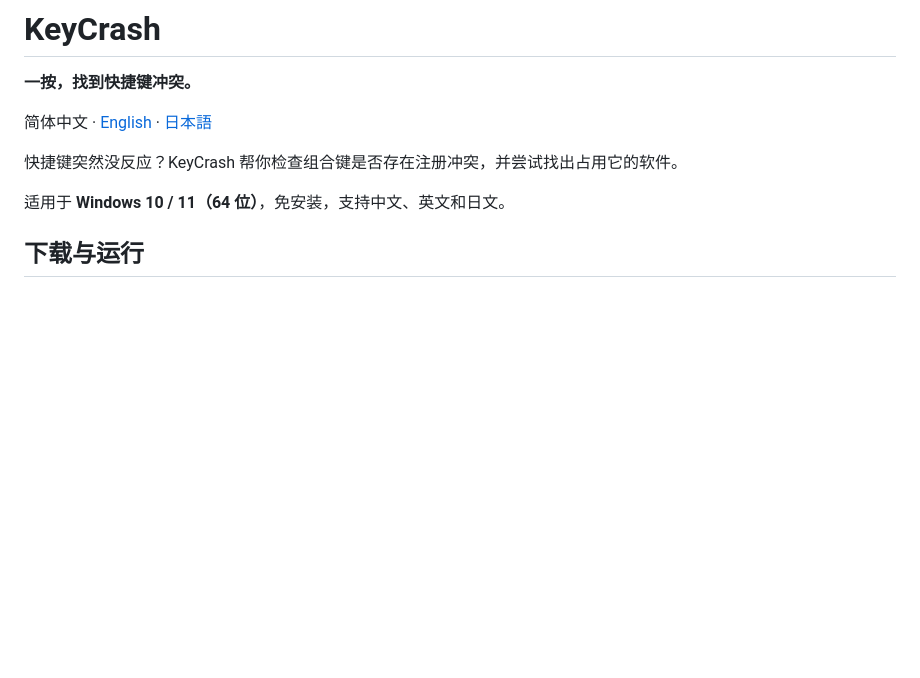
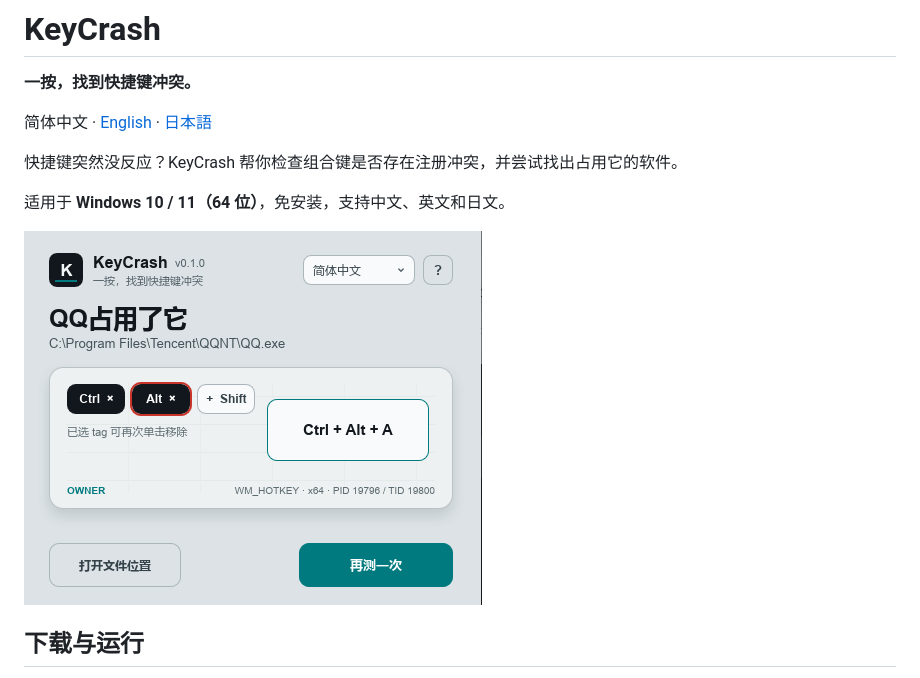
Before and after one commit to Yuelioi/keycrash, a Markdown page: README.md, the part around the change. Rendered like a GitHub page; pictures changed too: docs/images/keycrash-screenshot.png (added); blank space fills up the shorter version.

```diff
--- a/README.md
+++ b/README.md
@@ -7,6 +7,8 @@
 快捷键突然没反应？KeyCrash 帮你检查组合键是否存在注册冲突，并尝试找出占用它的软件。
 
 适用于 **Windows 10 / 11（64 位）**，免安装，支持中文、英文和日文。
+
+![KeyCrash 检测到 QQ 占用了 Ctrl + Alt + A](docs/images/keycrash-screenshot.png)
 
 ## 下载与运行
 
```
Also changed, not shown: README.en.md (+2 -0 lines), README.ja.md (+2 -0 lines), 1 other file.
